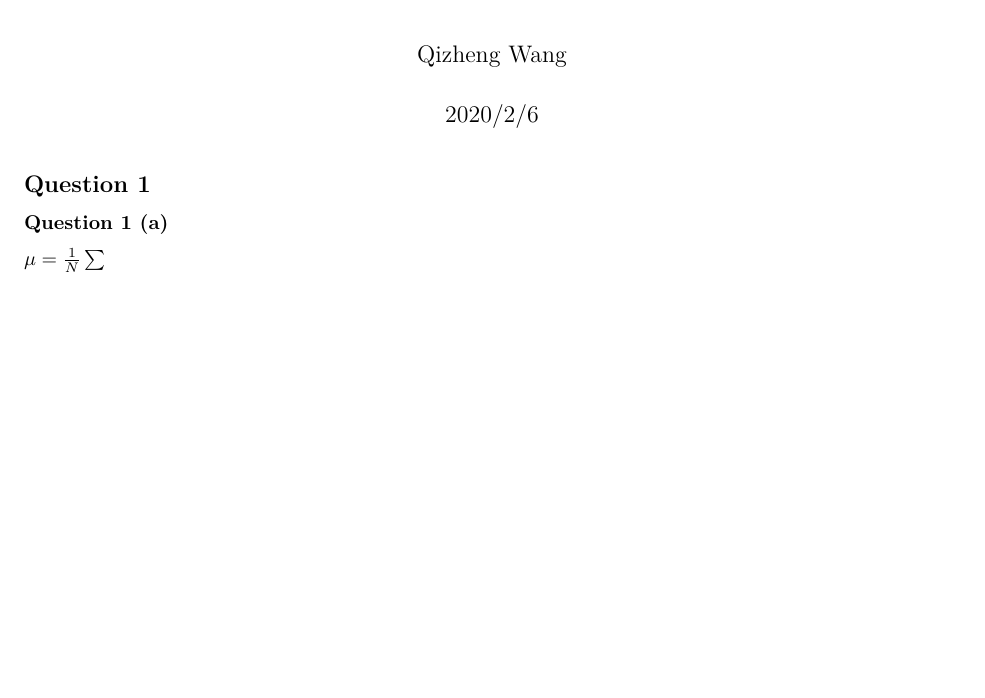
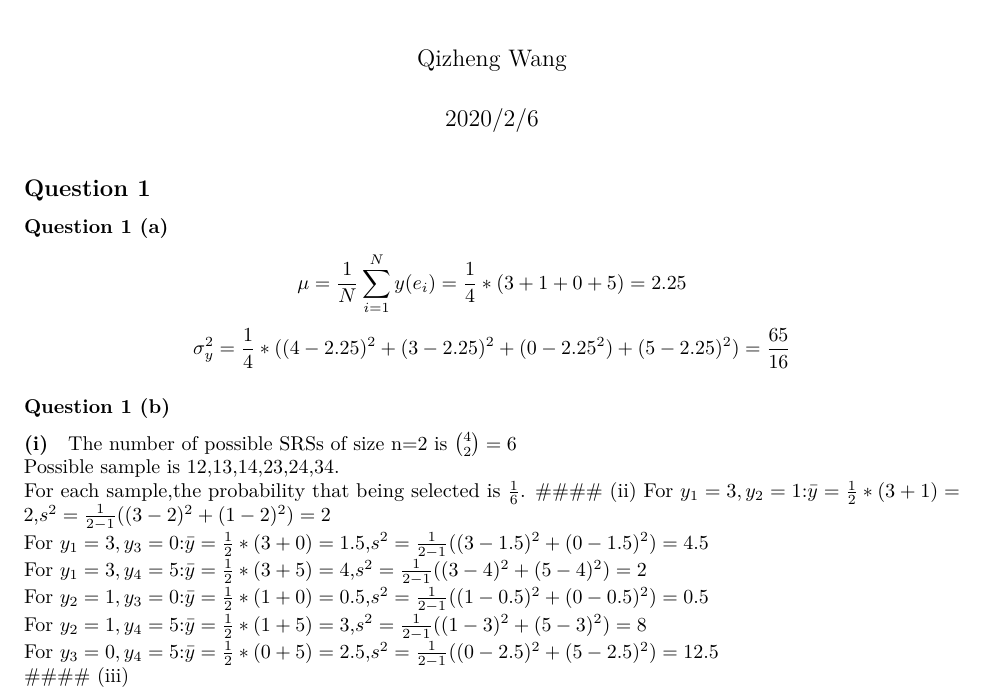
Before and after one commit to Roderickwqz/UofTCourse, an R Markdown document (STA304A1.Rmd): part of the page, cut so that both start at the same text, the shorter picture padded with empty space. Rendered offline with R 4.5, knitr and Pandoc, then LaTeX, with nearby package versions.

Commit message:
Question 1i to 1 iii
Question 1i to 1 iii

```diff
--- a/STA304A1.Rmd
+++ b/STA304A1.Rmd
@@ -11,4 +11,19 @@ knitr::opts_chunk$set(echo = TRUE)
 
 ## Question 1
 ### Question 1 (a)
-$\mu=\frac{1}{N}\sum$
+$$\mu=\frac{1}{N}\sum_{i=1}^{N}y(e_i)=\frac{1}{4}*(3+1+0+5)=2.25$$
+$$\sigma_y^2=\frac{1}{4}*((4-2.25)^2+(3-2.25)^2+(0-2.25^2)+(5-2.25)^2)=\frac{65}{16}$$
+
+### Question 1 (b)
+#### (i)
+The number of possible SRSs of size n=2 is $\binom{4}{2}=6$\newline
+Possible sample is 12,13,14,23,24,34.\newline
+For each sample,the probability that being selected is $\frac{1}{6}$.
+#### (ii)
+For $y_1=3,y_2=1$:$\bar{y}=\frac{1}{2}*(3+1)=2$,$s^2=\frac{1}{2-1}((3-2)^2+(1-2)^2)=2$\newline
+For $y_1=3,y_3=0$:$\bar{y}=\frac{1}{2}*(3+0)=1.5$,$s^2=\frac{1}{2-1}((3-1.5)^2+(0-1.5)^2)=4.5$\newline
+For $y_1=3,y_4=5$:$\bar{y}=\frac{1}{2}*(3+5)=4$,$s^2=\frac{1}{2-1}((3-4)^2+(5-4)^2)=2$\newline
+For $y_2=1,y_3=0$:$\bar{y}=\frac{1}{2}*(1+0)=0.5$,$s^2=\frac{1}{2-1}((1-0.5)^2+(0-0.5)^2)=0.5$\newline
+For $y_2=1,y_4=5$:$\bar{y}=\frac{1}{2}*(1+5)=3$,$s^2=\frac{1}{2-1}((1-3)^2+(5-3)^2)=8$\newline
+For $y_3=0,y_4=5$:$\bar{y}=\frac{1}{2}*(0+5)=2.5$,$s^2=\frac{1}{2-1}((0-2.5)^2+(5-2.5)^2)=12.5$\newline
+#### (iii)
```
Also changed, not shown: STA304A1.pdf (added).
